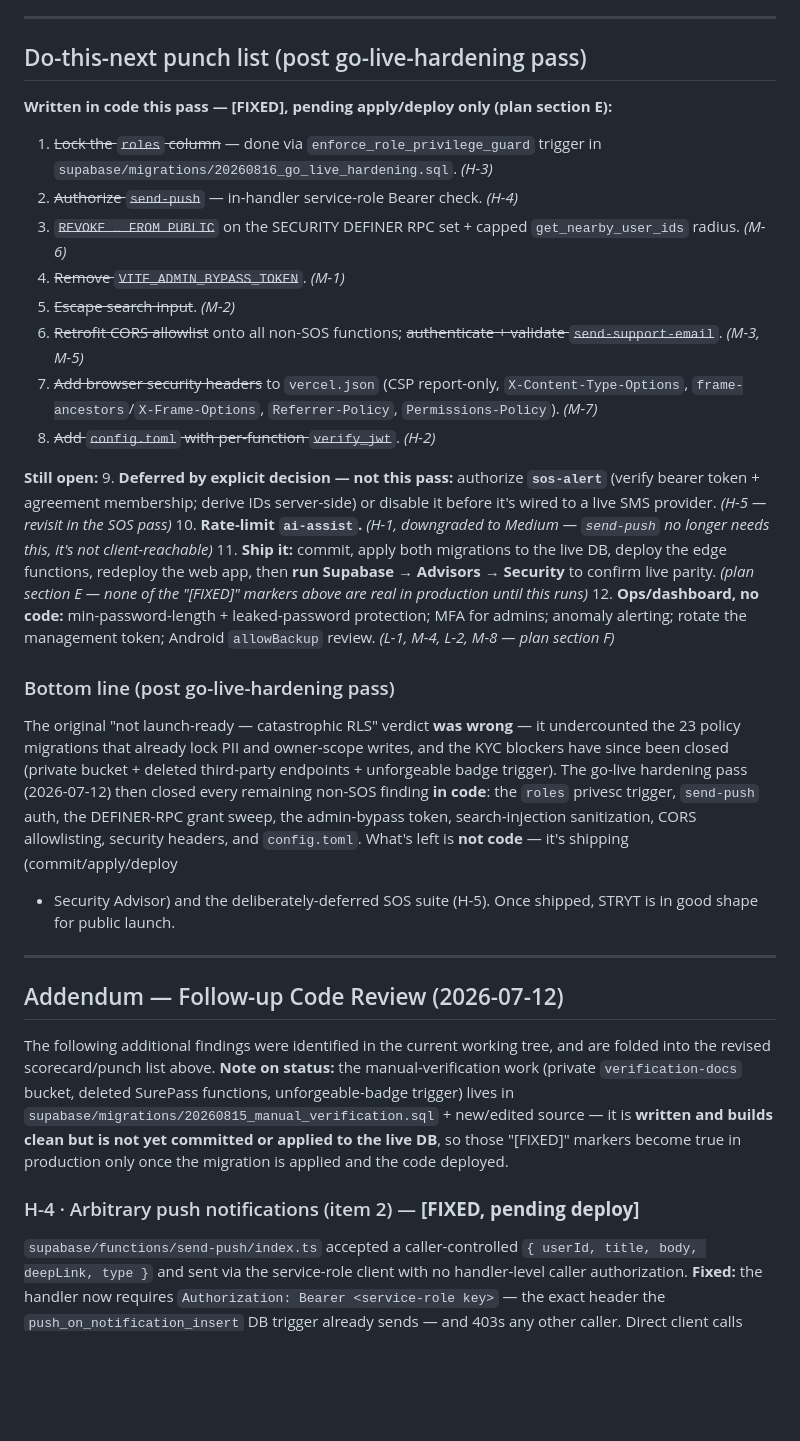
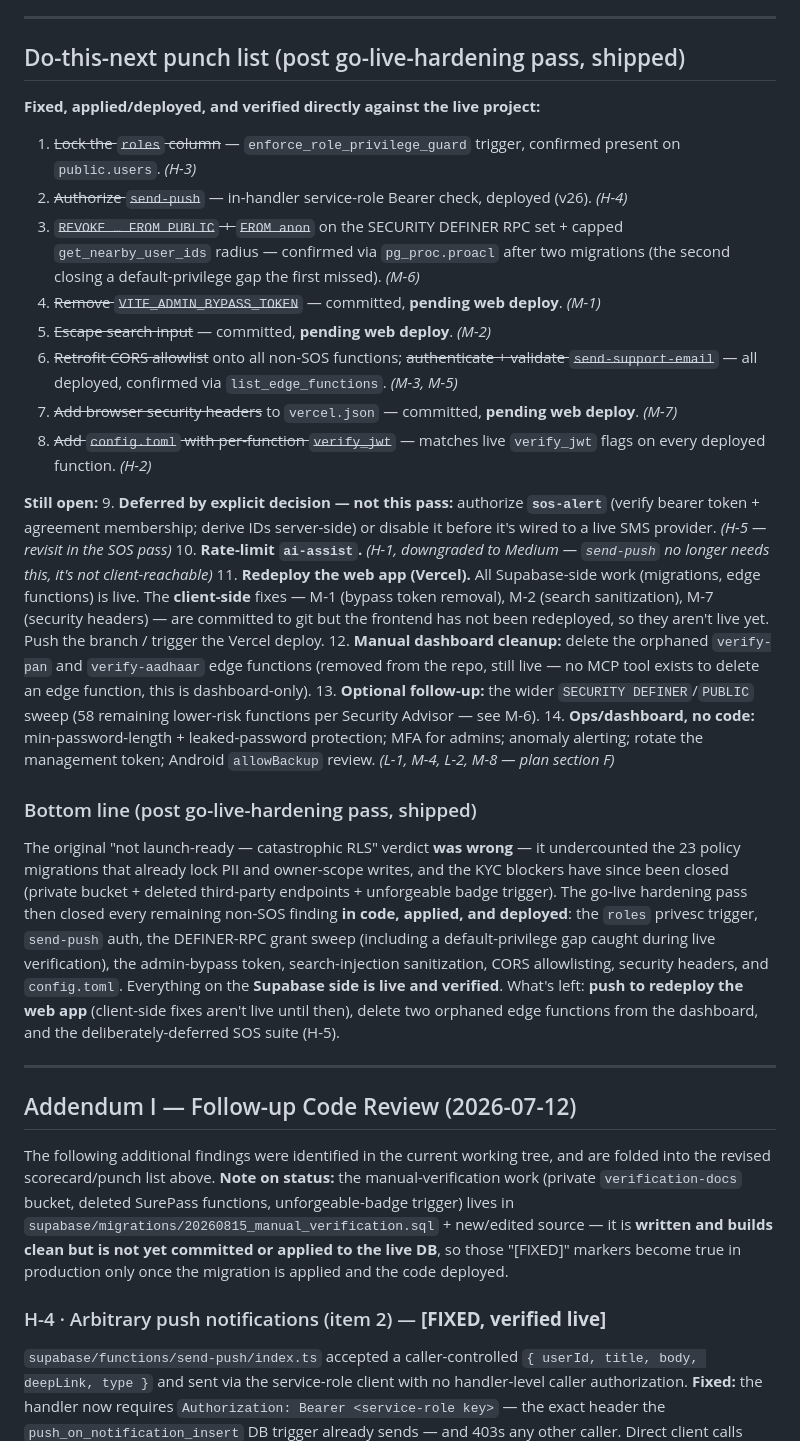
Before and after one commit to Devashish-01/STRYT, a Markdown page: MD_FILES/SECURITY_AUDIT.md, the part around one of its changes. Drawn GitHub-style; blank space fills up the shorter version.

```diff
--- a/MD_FILES/SECURITY_AUDIT.md
+++ b/MD_FILES/SECURITY_AUDIT.md
@@ -214,22 +217,23 @@ too late.
 
 ---
 
-## Do-this-next punch list (post go-live-hardening pass)
+## Do-this-next punch list (post go-live-hardening pass, shipped)
 
-**Written in code this pass — [FIXED], pending apply/deploy only (plan section E):**
-1. ~~Lock the `roles` column~~ — done via `enforce_role_privilege_guard` trigger in
-   `supabase/migrations/20260816_go_live_hardening.sql`. *(H-3)*
-2. ~~Authorize `send-push`~~ — in-handler service-role Bearer check. *(H-4)*
-3. ~~`REVOKE … FROM PUBLIC`~~ on the SECURITY DEFINER RPC set + capped
-   `get_nearby_user_ids` radius. *(M-6)*
-4. ~~Remove `VITE_ADMIN_BYPASS_TOKEN`~~. *(M-1)*
-5. ~~Escape search input~~. *(M-2)*
+**Fixed, applied/deployed, and verified directly against the live project:**
+1. ~~Lock the `roles` column~~ — `enforce_role_privilege_guard` trigger, confirmed present
+   on `public.users`. *(H-3)*
+2. ~~Authorize `send-push`~~ — in-handler service-role Bearer check, deployed (v26). *(H-4)*
+3. ~~`REVOKE … FROM PUBLIC` + `FROM anon`~~ on the SECURITY DEFINER RPC set + capped
+   `get_nearby_user_ids` radius — confirmed via `pg_proc.proacl` after two migrations
+   (the second closing a default-privilege gap the first missed). *(M-6)*
+4. ~~Remove `VITE_ADMIN_BYPASS_TOKEN`~~ — committed, **pending web deploy**. *(M-1)*
+5. ~~Escape search input~~ — committed, **pending web deploy**. *(M-2)*
 6. ~~Retrofit CORS allowlist~~ onto all non-SOS functions; ~~authenticate + validate
-   `send-support-email`~~. *(M-3, M-5)*
-7. ~~Add browser security headers~~ to `vercel.json` (CSP report-only,
-   `X-Content-Type-Options`, `frame-ancestors`/`X-Frame-Options`, `Referrer-Policy`,
-   `Permissions-Policy`). *(M-7)*
-8. ~~Add `config.toml` with per-function `verify_jwt`~~. *(H-2)*
+   `send-support-email`~~ — all deployed, confirmed via `list_edge_functions`. *(M-3, M-5)*
+7. ~~Add browser security headers~~ to `vercel.json` — committed, **pending web deploy**.
+   *(M-7)*
+8. ~~Add `config.toml` with per-function `verify_jwt`~~ — matches live `verify_jwt` flags on
+   every deployed function. *(H-2)*
 
 **Still open:**
 9. **Deferred by explicit decision — not this pass:** authorize **`sos-alert`** (verify
@@ -237,28 +241,34 @@ too late.
    wired to a live SMS provider. *(H-5 — revisit in the SOS pass)*
 10. **Rate-limit `ai-assist`.** *(H-1, downgraded to Medium — `send-push` no longer needs
     this, it's not client-reachable)*
-11. **Ship it:** commit, apply both migrations to the live DB, deploy the edge functions,
-    redeploy the web app, then **run Supabase → Advisors → Security** to confirm live parity.
-    *(plan section E — none of the "[FIXED]" markers above are real in production until this
-    runs)*
-12. **Ops/dashboard, no code:** min-password-length + leaked-password protection; MFA for
+11. **Redeploy the web app (Vercel).** All Supabase-side work (migrations, edge functions)
+    is live. The **client-side** fixes — M-1 (bypass token removal), M-2 (search
+    sanitization), M-7 (security headers) — are committed to git but the frontend has not
+    been redeployed, so they aren't live yet. Push the branch / trigger the Vercel deploy.
+12. **Manual dashboard cleanup:** delete the orphaned `verify-pan` and `verify-aadhaar`
+    edge functions (removed from the repo, still live — no MCP tool exists to delete an
+    edge function, this is dashboard-only).
+13. **Optional follow-up:** the wider `SECURITY DEFINER`/`PUBLIC` sweep (58 remaining
+    lower-risk functions per Security Advisor — see M-6).
+14. **Ops/dashboard, no code:** min-password-length + leaked-password protection; MFA for
     admins; anomaly alerting; rotate the management token; Android `allowBackup` review.
     *(L-1, M-4, L-2, M-8 — plan section F)*
 
-### Bottom line (post go-live-hardening pass)
+### Bottom line (post go-live-hardening pass, shipped)
 The original "not launch-ready — catastrophic RLS" verdict **was wrong** — it undercounted
 the 23 policy migrations that already lock PII and owner-scope writes, and the KYC blockers
 have since been closed (private bucket + deleted third-party endpoints + unforgeable badge
-trigger). The go-live hardening pass (2026-07-12) then closed every remaining non-SOS
-finding **in code**: the `roles` privesc trigger, `send-push` auth, the DEFINER-RPC grant
-sweep, the admin-bypass token, search-injection sanitization, CORS allowlisting, security
-headers, and `config.toml`. What's left is **not code** — it's shipping (commit/apply/deploy
-+ Security Advisor) and the deliberately-deferred SOS suite (H-5). Once shipped, STRYT is in
-good shape for public launch.
+trigger). The go-live hardening pass then closed every remaining non-SOS finding **in code,
+applied, and deployed**: the `roles` privesc trigger, `send-push` auth, the DEFINER-RPC
+grant sweep (including a default-privilege gap caught during live verification), the
+admin-bypass token, search-injection sanitization, CORS allowlisting, security headers, and
+`config.toml`. Everything on the **Supabase side is live and verified**. What's left: **push
+to redeploy the web app** (client-side fixes aren't live until then), delete two orphaned
+edge functions from the dashboard, and the deliberately-deferred SOS suite (H-5).
 
 ---
 
-## Addendum — Follow-up Code Review (2026-07-12)
+## Addendum I — Follow-up Code Review (2026-07-12)
 
 The following additional findings were identified in the current working tree, and are folded
 into the revised scorecard/punch list above. **Note on status:** the manual-verification work
@@ -268,7 +278,7 @@ lives in `supabase/migrations/20260815_manual_verification.sql` + new/edited sou
 "[FIXED]" markers become true in production only once the migration is applied and the code
 deployed.
 
-### H-4 · Arbitrary push notifications (item 2) — **[FIXED, pending deploy]**
+### H-4 · Arbitrary push notifications (item 2) — **[FIXED, verified live]**
 
 `supabase/functions/send-push/index.ts` accepted a caller-controlled `{ userId, title, body,
 deepLink, type }` and sent via the service-role client with no handler-level caller
```
Also changed, not shown: other parts of MD_FILES/SECURITY_AUDIT.md (+103 -27 lines).
